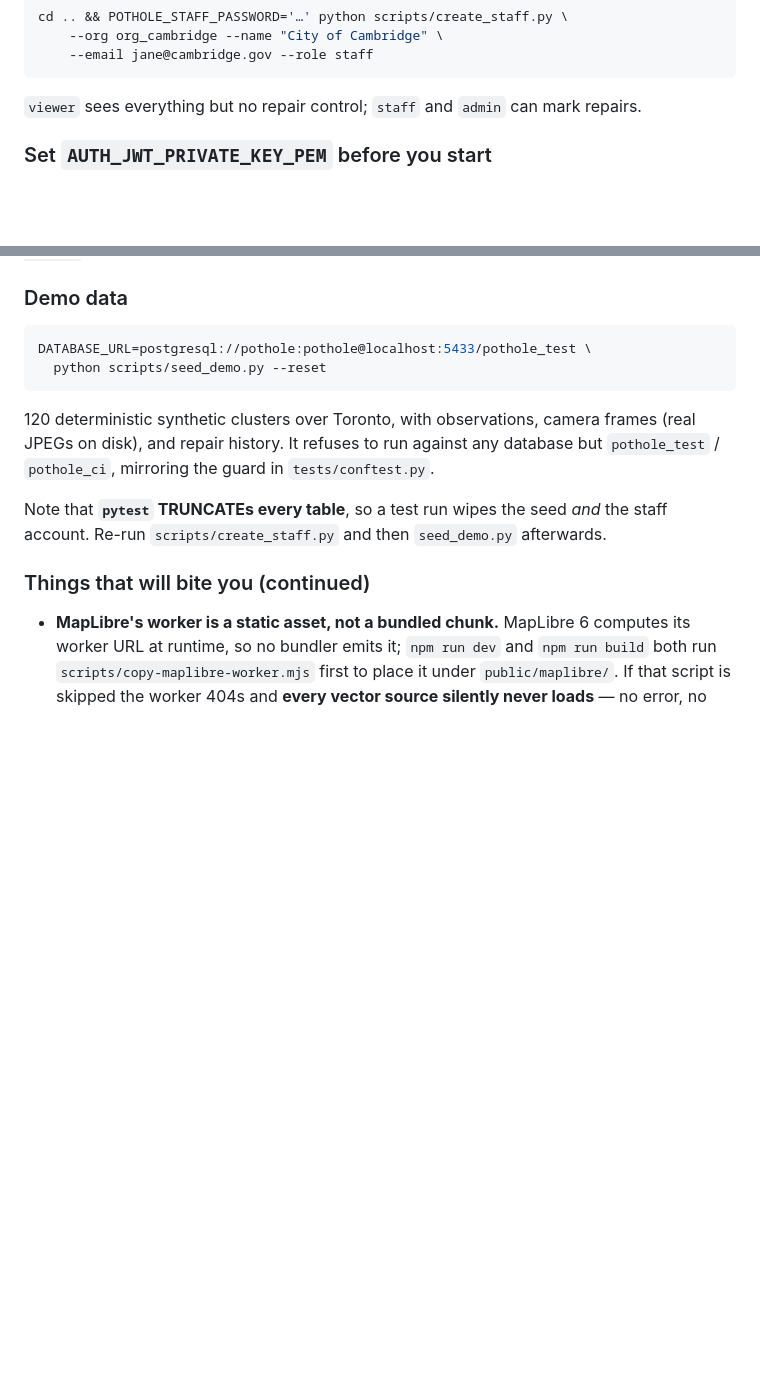
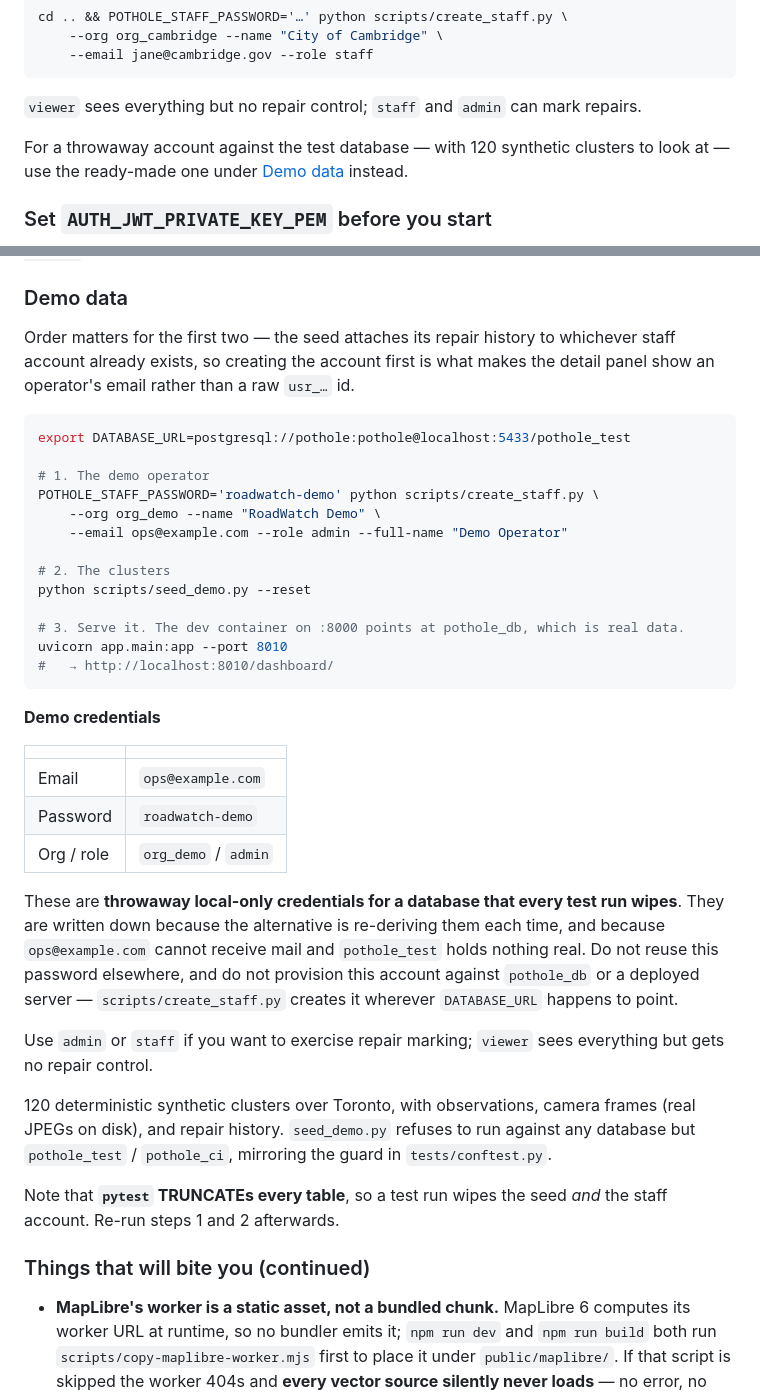
Before and after one commit to agenticmap/pothole-detection-server-app, a Markdown page: dashboard/README.md, 2 parts joined by grey strips. GitHub-like rendering; blank space fills up the shorter version.

Commit message:
docs(dashboard): record the demo login and the order the seed needs
The demo account had to be re-derived from the shell history every time, and the
ordering was not obvious: seed_demo.py attaches its repair history to whichever
staff account already exists, so creating the operator second leaves the detail
panel showing a raw usr_ id instead of an email.

The password is written down deliberately. It is a throwaway credential for
pothole_test — a database every test run TRUNCATEs, holding nothing real, under
an address that cannot receive mail. The note says so, and warns that
create_staff.py will happily provision the same account wherever DATABASE_URL
points.

Co-Authored-By: Claude Opus 5 (1M context) <noreply@anthropic.com>

````diff
--- a/dashboard/README.md
+++ b/dashboard/README.md
@@ -36,6 +36,9 @@ cd .. && POTHOLE_STAFF_PASSWORD='…' python scripts/create_staff.py \
 ```
 
 `viewer` sees everything but no repair control; `staff` and `admin` can mark repairs.
+
+For a throwaway account against the test database — with 120 synthetic clusters to look at —
+use the ready-made one under [Demo data](#demo-data) instead.
 
 ### Set `AUTH_JWT_PRIVATE_KEY_PEM` before you start
 
@@ -151,17 +154,50 @@ because a third-party origin is having a bad day. Self-hosting them under
 
 ### Demo data
 
+Order matters for the first two — the seed attaches its repair history to whichever staff
+account already exists, so creating the account first is what makes the detail panel show an
+operator's email rather than a raw `usr_…` id.
+
 ```bash
-DATABASE_URL=postgresql://pothole:pothole@localhost:5433/pothole_test \
-  python scripts/seed_demo.py --reset
+export DATABASE_URL=postgresql://pothole:pothole@localhost:5433/pothole_test
+
+# 1. The demo operator
+POTHOLE_STAFF_PASSWORD='roadwatch-demo' python scripts/create_staff.py \
+    --org org_demo --name "RoadWatch Demo" \
+    --email ops@example.com --role admin --full-name "Demo Operator"
+
+# 2. The clusters
+python scripts/seed_demo.py --reset
+
+# 3. Serve it. The dev container on :8000 points at pothole_db, which is real data.
+uvicorn app.main:app --port 8010
+#   → http://localhost:8010/dashboard/
 ```
 
+**Demo credentials**
+
+| | |
+|---|---|
+| Email | `ops@example.com` |
+| Password | `roadwatch-demo` |
+| Org / role | `org_demo` / `admin` |
+
+These are **throwaway local-only credentials for a database that every test run wipes**. They
+are written down because the alternative is re-deriving them each time, and because
+`ops@example.com` cannot receive mail and `pothole_test` holds nothing real. Do not reuse this
+password elsewhere, and do not provision this account against `pothole_db` or a deployed
+server — `scripts/create_staff.py` creates it wherever `DATABASE_URL` happens to point.
+
+Use `admin` or `staff` if you want to exercise repair marking; `viewer` sees everything but
+gets no repair control.
+
 120 deterministic synthetic clusters over Toronto, with observations, camera frames (real JPEGs
-on disk), and repair history. It refuses to run against any database but `pothole_test` /
-`pothole_ci`, mirroring the guard in `tests/conftest.py`.
+on disk), and repair history. `seed_demo.py` refuses to run against any database but
+`pothole_test` / `pothole_ci`, mirroring the guard in `tests/conftest.py`.
 
 Note that **`pytest` TRUNCATEs every table**, so a test run wipes the seed *and* the staff
-account. Re-run `scripts/create_staff.py` and then `seed_demo.py` afterwards.
+account. Re-run steps 1 and 2 afterwards.
+
 
 ### Things that will bite you (continued)
 
````
